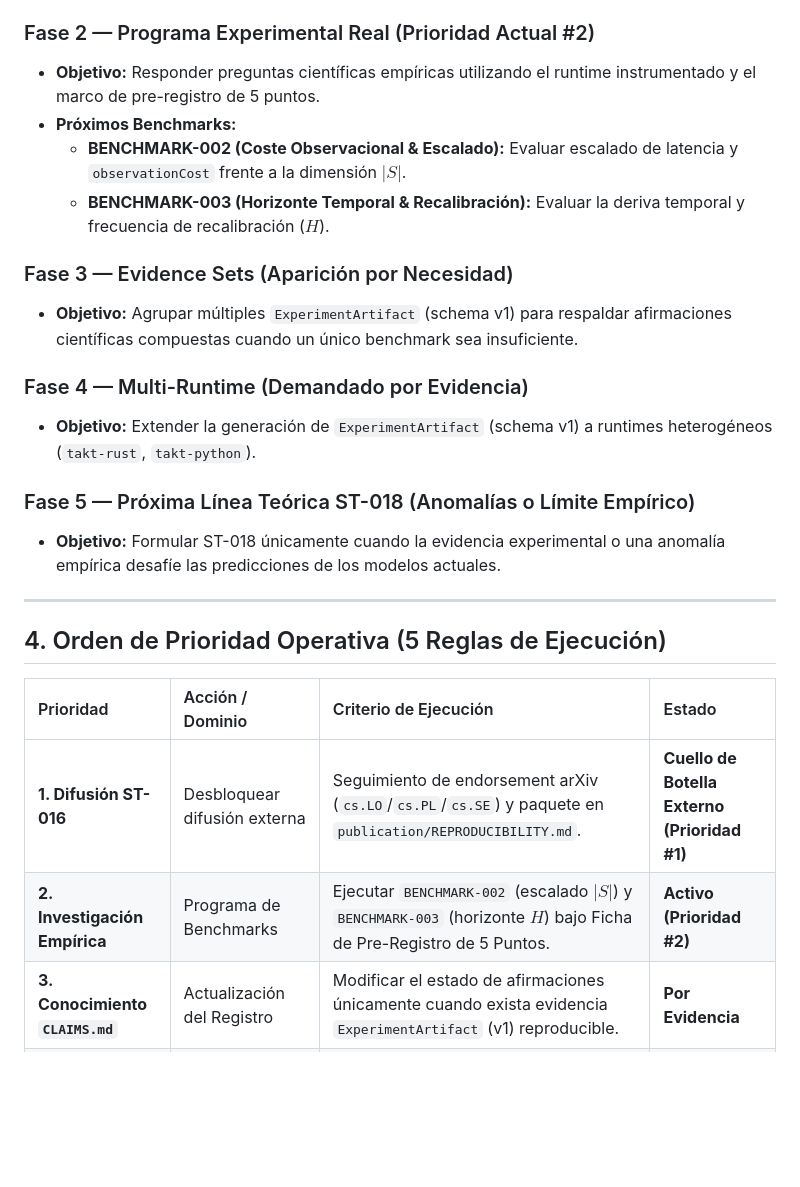
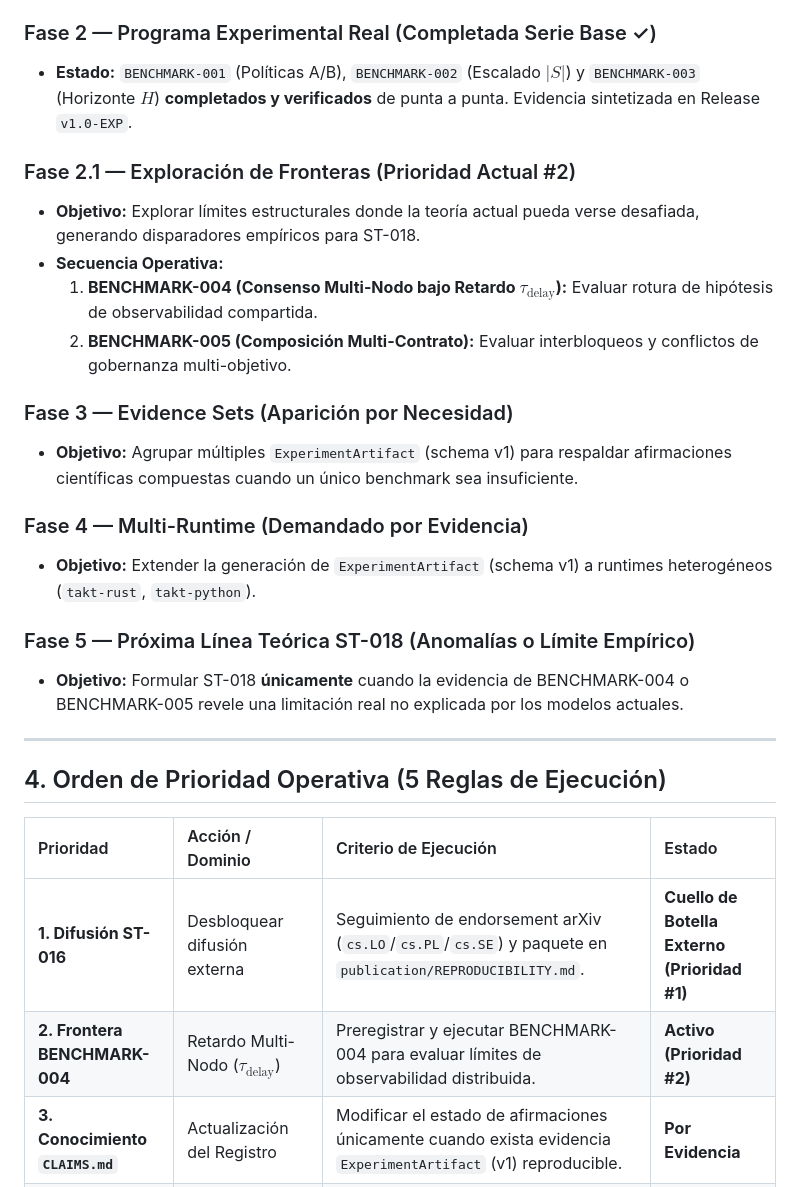
Before and after one commit to valentinlineiro/takt-theory, a Markdown page: docs/OPERATIONAL_ROADMAP.md, the part around the change. GitHub-like rendering; blank space fills up the shorter version.

Commit message:
docs(roadmap): update operational sequence for BENCHMARK-004 boundary exploration

```diff
--- a/docs/OPERATIONAL_ROADMAP.md
+++ b/docs/OPERATIONAL_ROADMAP.md
@@ -104,11 +104,14 @@ Si el cambio no está directamente motivado por la necesidad de responder a una
   1. Seguimiento de solicitudes de endorsement para arXiv (`cs.LO` / `cs.PL` / `cs.SE`).
   2. Empaquetado final de reproducibilidad en `publication/` (`abstract.md`, `citation.bib`, `reproducibility.md`).
 
-### Fase 2 — Programa Experimental Real (Prioridad Actual #2)
-* **Objetivo:** Responder preguntas científicas empíricas utilizando el runtime instrumentado y el marco de pre-registro de 5 puntos.
-* **Próximos Benchmarks:**
-  * **BENCHMARK-002 (Coste Observacional & Escalado):** Evaluar escalado de latencia y `observationCost` frente a la dimensión $|S|$.
-  * **BENCHMARK-003 (Horizonte Temporal & Recalibración):** Evaluar la deriva temporal y frecuencia de recalibración ($H$).
+### Fase 2 — Programa Experimental Real (Completada Serie Base ✓)
+* **Estado:** `BENCHMARK-001` (Políticas A/B), `BENCHMARK-002` (Escalado $|S|$) y `BENCHMARK-003` (Horizonte $H$) **completados y verificados** de punta a punta. Evidencia sintetizada en Release `v1.0-EXP`.
+
+### Fase 2.1 — Exploración de Fronteras (Prioridad Actual #2)
+* **Objetivo:** Explorar límites estructurales donde la teoría actual pueda verse desafiada, generando disparadores empíricos para ST-018.
+* **Secuencia Operativa:**
+  1. **BENCHMARK-004 (Consenso Multi-Nodo bajo Retardo $\tau_{\text{delay}}$):** Evaluar rotura de hipótesis de observabilidad compartida.
+  2. **BENCHMARK-005 (Composición Multi-Contrato):** Evaluar interbloqueos y conflictos de gobernanza multi-objetivo.
 
 ### Fase 3 — Evidence Sets (Aparición por Necesidad)
 * **Objetivo:** Agrupar múltiples `ExperimentArtifact` (schema v1) para respaldar afirmaciones científicas compuestas cuando un único benchmark sea insuficiente.
@@ -117,7 +120,7 @@ Si el cambio no está directamente motivado por la necesidad de responder a una
 * **Objetivo:** Extender la generación de `ExperimentArtifact` (schema v1) a runtimes heterogéneos (`takt-rust`, `takt-python`).
 
 ### Fase 5 — Próxima Línea Teórica ST-018 (Anomalías o Límite Empírico)
-* **Objetivo:** Formular ST-018 únicamente cuando la evidencia experimental o una anomalía empírica desafíe las predicciones de los modelos actuales.
+* **Objetivo:** Formular ST-018 **únicamente** cuando la evidencia de BENCHMARK-004 o BENCHMARK-005 revele una limitación real no explicada por los modelos actuales.
 
 ---
 
@@ -126,7 +129,7 @@ Si el cambio no está directamente motivado por la necesidad de responder a una
 | Prioridad | Acción / Dominio | Criterio de Ejecución | Estado |
 | :--- | :--- | :--- | :--- |
 | **1. Difusión ST-016** | Desbloquear difusión externa | Seguimiento de endorsement arXiv (`cs.LO`/`cs.PL`/`cs.SE`) y paquete en `publication/REPRODUCIBILITY.md`. | **Cuello de Botella Externo (Prioridad #1)** |
-| **2. Investigación Empírica** | Programa de Benchmarks | Ejecutar `BENCHMARK-002` (escalado $|S|$) y `BENCHMARK-003` (horizonte $H$) bajo Ficha de Pre-Registro de 5 Puntos. | **Activo (Prioridad #2)** |
+| **2. Frontera BENCHMARK-004** | Retardo Multi-Nodo ($\tau_{\text{delay}}$) | Preregistrar y ejecutar BENCHMARK-004 para evaluar límites de observabilidad distribuida. | **Activo (Prioridad #2)** |
 | **3. Conocimiento `CLAIMS.md`** | Actualización del Registro | Modificar el estado de afirmaciones únicamente cuando exista evidencia `ExperimentArtifact` (v1) reproducible. | **Por Evidencia** |
 | **4. Estabilidad del Runtime** | Mantenimiento del Engine | Modificar el runtime solo cuando un benchmark preregistrado revele una limitación técnica o metodológica. | **En Standby** |
 | **5. Difusión de Resultados** | Canales Públicos | Publicar en arXiv, GitHub Release y LinkedIn conforme se consoliden nuevos claims experimentales. | **Al Hito** |
```
